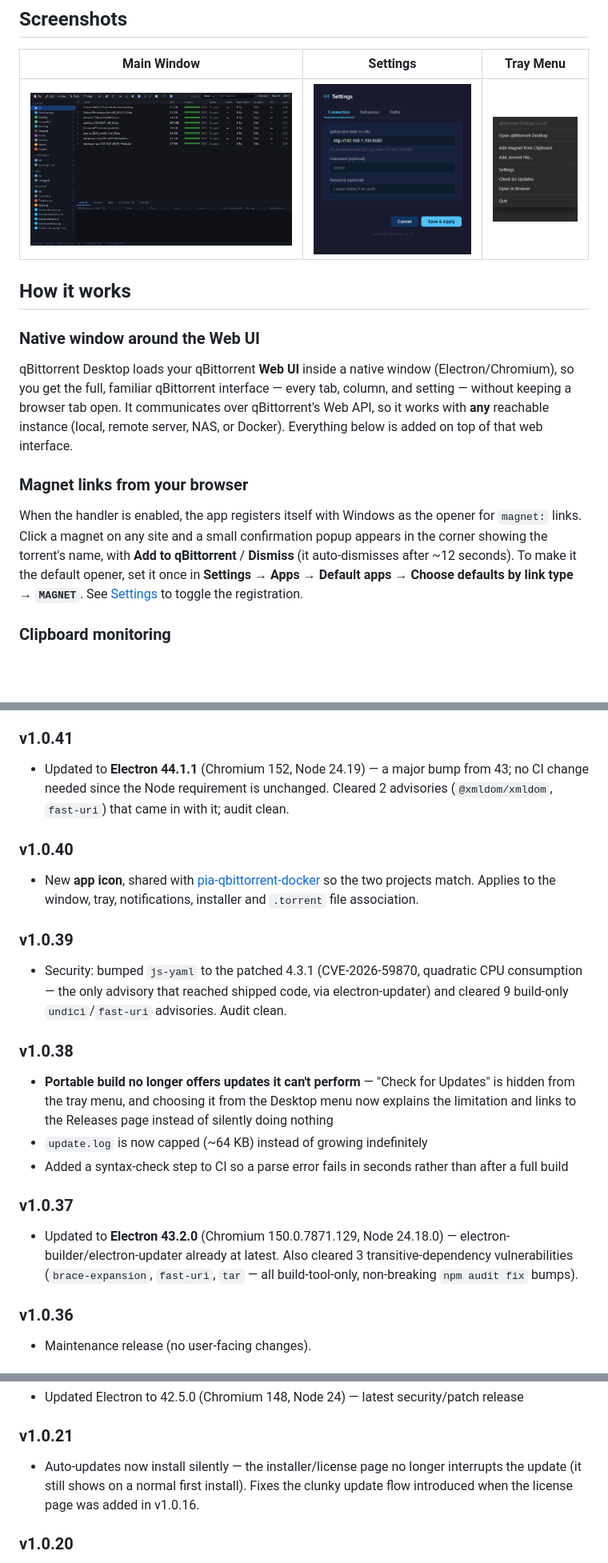
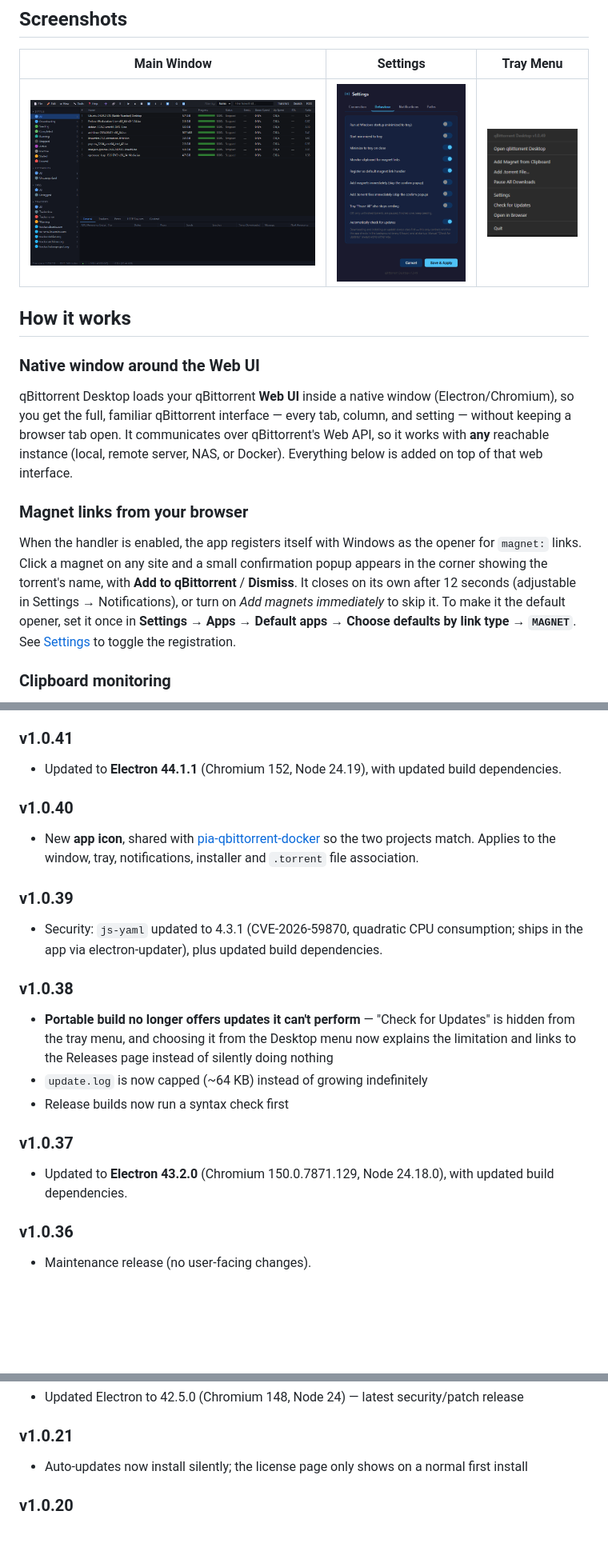
Before and after one commit to GeorgeAL78/qbittorrent-desktop, a Markdown page: README.md, 3 parts joined by grey strips. Shown: that part at 80% size. Rendered like a GitHub page; pictures changed too: assets/screenshots/settings.png, assets/screenshots/tray-menu.png; blank space fills up the shorter version.

Commit message:
README: settings by tab, current screenshots, feature list and changelog wording

```diff
--- a/README.md
+++ b/README.md
@@ -81,7 +84,7 @@ A Windows 11 desktop client for qBittorrent running on a remote machine or Docke
 qBittorrent Desktop loads your qBittorrent **Web UI** inside a native window (Electron/Chromium), so you get the full, familiar qBittorrent interface — every tab, column, and setting — without keeping a browser tab open. It communicates over qBittorrent's Web API, so it works with **any** reachable instance (local, remote server, NAS, or Docker). Everything below is added on top of that web interface.
 
 ### Magnet links from your browser
-When the handler is enabled, the app registers itself with Windows as the opener for `magnet:` links. Click a magnet on any site and a small confirmation popup appears in the corner showing the torrent's name, with **Add to qBittorrent** / **Dismiss** (it auto-dismisses after ~12 seconds). To make it the default opener, set it once in **Settings → Apps → Default apps → Choose defaults by link type → `MAGNET`**. See [Settings](#settings) to toggle the registration.
+When the handler is enabled, the app registers itself with Windows as the opener for `magnet:` links. Click a magnet on any site and a small confirmation popup appears in the corner showing the torrent's name, with **Add to qBittorrent** / **Dismiss**. It closes on its own after 12 seconds (adjustable in Settings → Notifications), or turn on *Add magnets immediately* to skip it. To make it the default opener, set it once in **Settings → Apps → Default apps → Choose defaults by link type → `MAGNET`**. See [Settings](#settings) to toggle the registration.
 
 ### Clipboard monitoring
 With *Monitor clipboard for magnet links* enabled, the app watches your clipboard and shows the same add-confirmation popup whenever you copy a magnet link — useful for sites that expose the magnet as plain text rather than a real `magnet:` anchor.
@@ -209,21 +224,21 @@ npm run build
 - The title bar now picks up a **new Docker container version live** — within ~30s of the container coming back, no app restart needed. It also drops the Docker suffix if you point the app at a non-Docker qBittorrent.
 
 ### v1.0.41
-- Updated to **Electron 44.1.1** (Chromium 152, Node 24.19) — a major bump from 43; no CI change needed since the Node requirement is unchanged. Cleared 2 advisories (`@xmldom/xmldom`, `fast-uri`) that came in with it; audit clean.
+- Updated to **Electron 44.1.1** (Chromium 152, Node 24.19), with updated build dependencies.
 
 ### v1.0.40
 - New **app icon**, shared with [pia-qbittorrent-docker](https://github.com/GeorgeAL78/pia-qbittorrent-docker) so the two projects match. Applies to the window, tray, notifications, installer and `.torrent` file association.
 
 ### v1.0.39
-- Security: bumped `js-yaml` to the patched 4.3.1 (CVE-2026-59870, quadratic CPU consumption — the only advisory that reached shipped code, via electron-updater) and cleared 9 build-only `undici`/`fast-uri` advisories. Audit clean.
+- Security: `js-yaml` updated to 4.3.1 (CVE-2026-59870, quadratic CPU consumption; ships in the app via electron-updater), plus updated build dependencies.
 
 ### v1.0.38
 - **Portable build no longer offers updates it can't perform** — "Check for Updates" is hidden from the tray menu, and choosing it from the Desktop menu now explains the limitation and links to the Releases page instead of silently doing nothing
 - `update.log` is now capped (~64 KB) instead of growing indefinitely
-- Added a syntax-check step to CI so a parse error fails in seconds rather than after a full build
+- Release builds now run a syntax check first
 
 ### v1.0.37
-- Updated to **Electron 43.2.0** (Chromium 150.0.7871.129, Node 24.18.0) — electron-builder/electron-updater already at latest. Also cleared 3 transitive-dependency vulnerabilities (`brace-expansion`, `fast-uri`, `tar` — all build-tool-only, non-breaking `npm audit fix` bumps).
+- Updated to **Electron 43.2.0** (Chromium 150.0.7871.129, Node 24.18.0), with updated build dependencies.
 
 ### v1.0.36
 - Maintenance release (no user-facing changes).
@@ -279,7 +294,7 @@ npm run build
 - Updated Electron to 42.5.0 (Chromium 148, Node 24) — latest security/patch release
 
 ### v1.0.21
-- Auto-updates now install silently — the installer/license page no longer interrupts the update (it still shows on a normal first install). Fixes the clunky update flow introduced when the license page was added in v1.0.16.
+- Auto-updates now install silently; the license page only shows on a normal first install
 
 ### v1.0.20
 - Content tab: double-click a file to open it with its default app, or double-click a folder to open it in Explorer
```
Also changed, not shown: other parts of README.md (+34 -19 lines).
